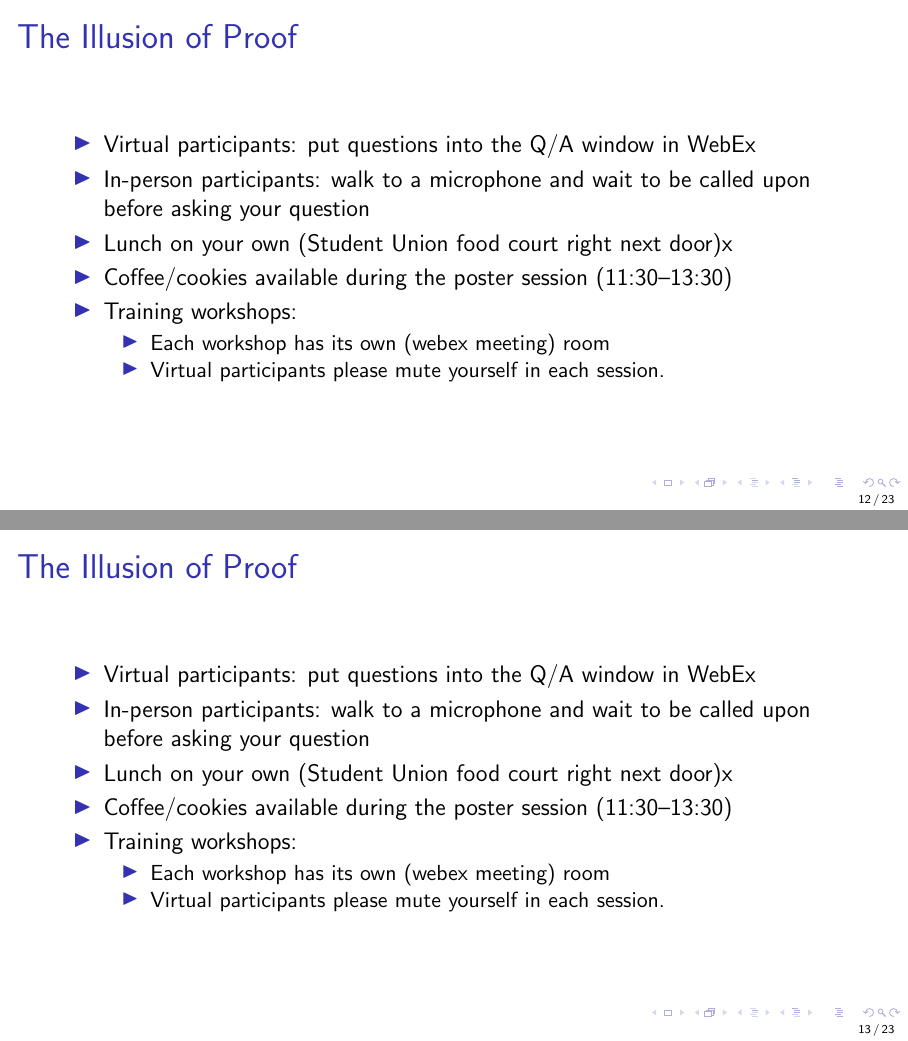
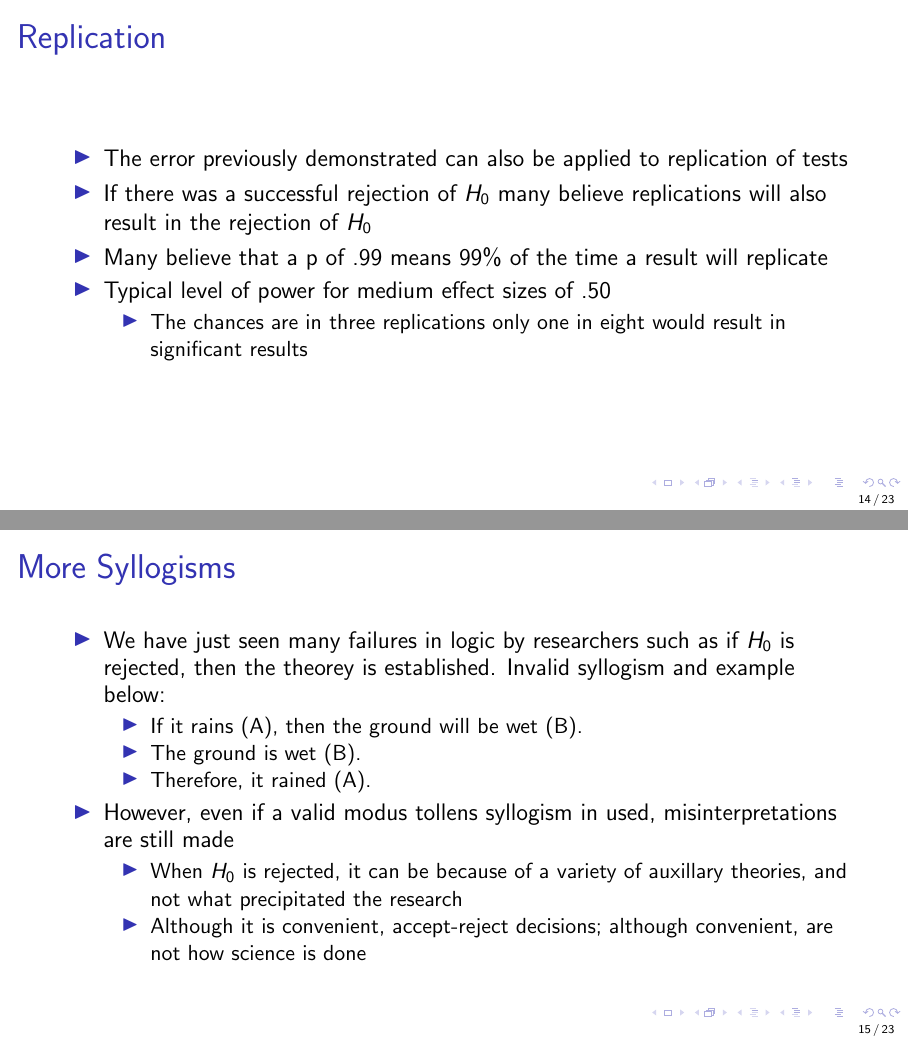
Before and after one commit to sw24f/seminar-presentation-williamquinlan02, LaTeX slides (slides/ucsas22.tex): pages 12 and 13 of 23 before the commit and pages 14 and 15 of 23 after it, joined at a grey line. Compiled offline with pdfLaTeX.

Commit message:
added replication and nil hypothesis slides

```diff
--- a/slides/ucsas22.tex
+++ b/slides/ucsas22.tex
@@ -127,7 +127,7 @@ tested" - Bill Rozeboom (1960)
     \item These data have occurred
     \item Therefore, the null hypothesis is highly unlikely
     \end{itemize}
-  \item This makes the syllogism formally invalid %syllogims must deal with true-false to be formally valid
+  \item This makes what was a valid modus tollens syllogism formally invalid %syllogims must deal with true-false to be formally valid
 	 \begin{itemize}
  	 \item If P, then Q is likely
 	 \item Not Q
@@ -184,79 +218,41 @@ tested" - Bill Rozeboom (1960)
  Positive Test (Schiz)  &  30      &    20          &  50        \\
  Total    &  979      & 21          & 1,000         \\
   \bottomrule
+%Cohen says this is a common phenomena in textbooks and even among academics. This inverse probability error is all too common. This was an error made by 68 of 70 academics in a study performed by Oakes in 1986
 \end{tabular}
   \end{itemize}
 \end{frame}
 
-%Slide 10
-\begin{frame}{The Illusion of Proof}
+%Slide 12
+\begin{frame}{Replication}
   \begin{itemize}
-  \item Virtual participants: put questions into the Q/A window in WebEx
-  \item In-person participants: walk to a microphone and wait to be called upon
-    before asking your question
-  \item Lunch on your own (Student Union food court right next door)x
-  \item Coffee/cookies available during the poster session (11:30--13:30)
-  \item Training workshops:
+  \item The error previously demonstrated can also be applied to replication of tests
+  \item If there was a successful rejection of $H_0$ many believe replications will also result in the rejection of $H_0$
+  \item Many believe that a p of .99 means 99\% of the time a result will replicate
+  \item Typical level of power for medium effect sizes of .50
     \begin{itemize}
-    \item Each workshop has its own (webex meeting) room
-    \item Virtual participants please mute yourself in each session.
-    \end{itemize}
-  \end{itemize}
-\end{frame}
-
-%Slide 11
-\begin{frame}{The Illusion of Proof}
-  \begin{itemize}
-  \item Virtual participants: put questions into the Q/A window in WebEx
-  \item In-person participants: walk to a microphone and wait to be called upon
-    before asking your question
-  \item Lunch on your own (Student Union food court right next door)x
-  \item Coffee/cookies available during the poster session (11:30--13:30)
-  \item Training workshops:
-    \begin{itemize}
-    \item Each workshop has its own (webex meeting) room
-    \item Virtual participants please mute yourself in each session.
-    \end{itemize}
-  \end{itemize}
-\end{frame}
-
-%Slide 12
-\begin{frame}{The Illusion of Proof}
-  \begin{itemize}
-  \item Virtual participants: put questions into the Q/A window in WebEx
-  \item In-person participants: walk to a microphone and wait to be called upon
-    before asking your question
-  \item Lunch on your own (Student Union food court right next door)x
-  \item Coffee/cookies available during the poster session (11:30--13:30)
-  \item Training workshops:
-    \begin{itemize}
-    \item Each workshop has its own (webex meeting) room
-    \item Virtual participants please mute yourself in each session.
+    \item The chances are in three replications only one in eight would result in significant results
     \end{itemize}
   \end{itemize}
 \end{frame}
 
 %Slide 13
-\begin{frame}{The Illusion of Proof}
+\begin{frame}{More Syllogisms}
   \begin{itemize}
-  \item Virtual participants: put questions into the Q/A window in WebEx
-  \item In-person participants: walk to a microphone and wait to be called upon
-    before asking your question
-  \item Lunch on your own (Student Union food court right next door)x
-  \item Coffee/cookies available during the poster session (11:30--13:30)
-  \item Training workshops:
+  \item We have just seen many failures in logic by researchers such as if $H_0$ is rejected, then the theorey is established. Invalid syllogism and example below:
     \begin{itemize}
-    \item Each workshop has its own (webex meeting) room
-    \item Virtual participants please mute yourself in each session.
+    \item If it rains (A), then the ground will be wet (B).
+    \item The ground is wet (B).
+    \item Therefore, it rained (A).
+    \end{itemize}
+  \item However, even if a valid modus tollens syllogism in used, misinterpretations are still made
+    \begin{itemize}
+   \item When $H_0$ is rejected, it can be because of a variety of auxillary theories, and not what precipitated the research
+   \item Although it is convenient, accept-reject decisions; although convenient, are not how science is done
     \end{itemize}
   \end{itemize}
 \end{frame}
 
 %Slide 14
-\begin{frame}{The Illusion of Proof}
+\begin{frame}{The Nil Hypothesis}
   \begin{itemize}
-  \item Virtual participants: put questions into the Q/A window in WebEx
-  \item In-person participants: walk to a microphone and wait to be called upon
-    before asking your question
-  \item Lunch on your own (Student Union food court right next door)x
-  \item Coffee/cookies available during the poster session (11:30--13:30)
@@ -264,3 +263 @@ tested" - Bill Rozeboom (1960)
     \begin{itemize}
-    \item Each workshop has its own (webex meeting) room
-    \item Virtual participants please mute yourself in each session.
```
Also changed, not shown: slides/ucsas22.pdf, slides/ucsas22.tex (53 more changed lines), 2 other files. Lines whose indentation alone changed are shown as unchanged.
